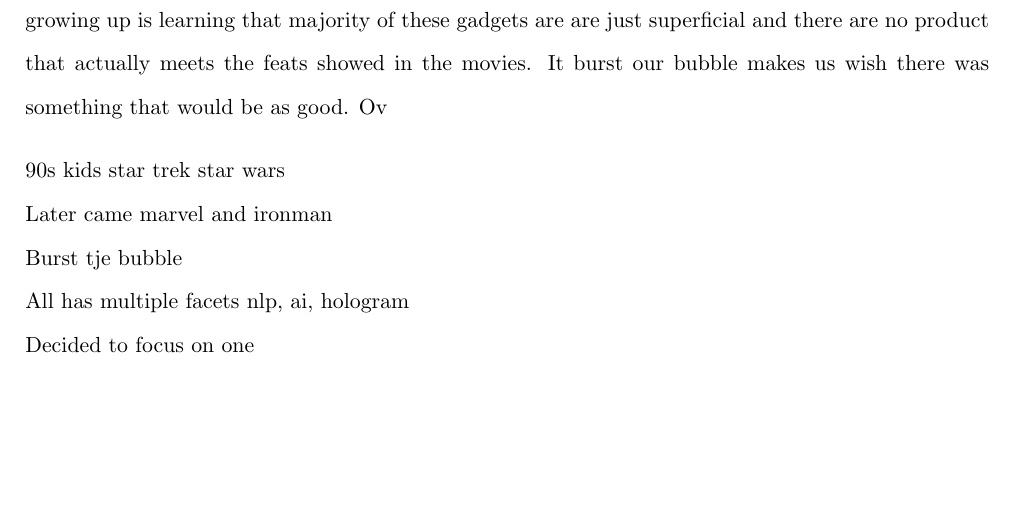
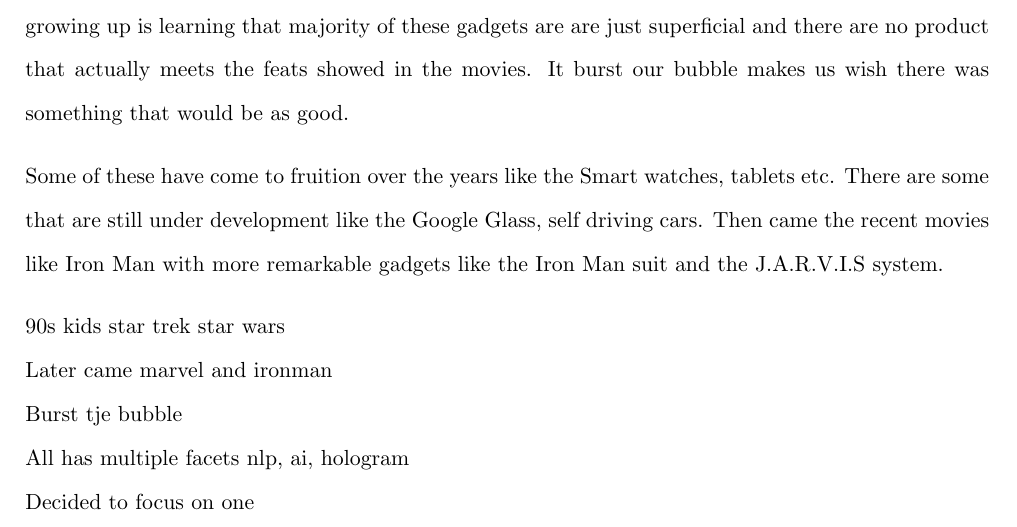
Before and after one commit to janhui/Final-year-report, a LaTeX thesis (thesis.tex, which reads introduction/introduction.tex): part of page 15 of 74, cut so that both start at the same text, the shorter picture padded with empty space. Compiled offline with pdfLaTeX; a LaTeX package or settings file that is missing is left out.

Commit message:
Updates from ShareLaTeX

```diff
--- a/introduction/introduction.tex
+++ b/introduction/introduction.tex
@@ -2,7 +2,9 @@
 \chapter{Introduction}
 
 \section{Motivation}
-Being a 90s kid we were exposed to an impressive array of gadgets through various blockbuster movies and television (TV) shows such as Star Wars and Star Trek. One of the unfortunate consequences of growing up is learning that majority of these gadgets are are just superficial and there are no product that actually meets the feats showed in the movies. It burst our bubble makes us wish there was something that would be as good. Ov
+Being a 90s kid we were exposed to an impressive array of gadgets through various blockbuster movies and television (TV) shows such as Star Wars and Star Trek. One of the unfortunate consequences of growing up is learning that majority of these gadgets are are just superficial and there are no product that actually meets the feats showed in the movies. It burst our bubble makes us wish there was something that would be as good.
+
+Some of these have come to fruition over the years like the Smart watches, tablets etc. There are some that are still under development like the Google Glass, self driving cars. Then came the recent movies like Iron Man with more remarkable gadgets like the Iron Man suit and the J.A.R.V.I.S system.
 
 90s kids star trek star wars \\
 Later came marvel and ironman\\
```
